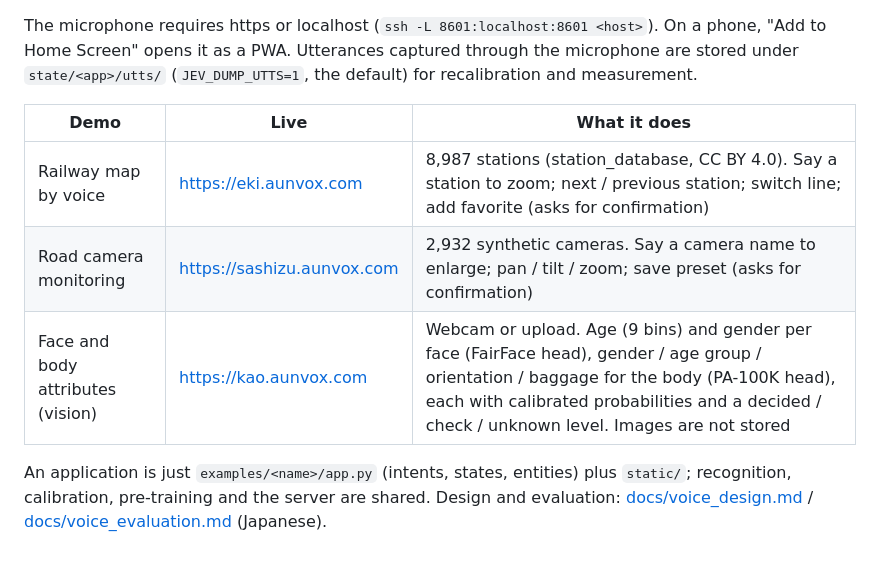
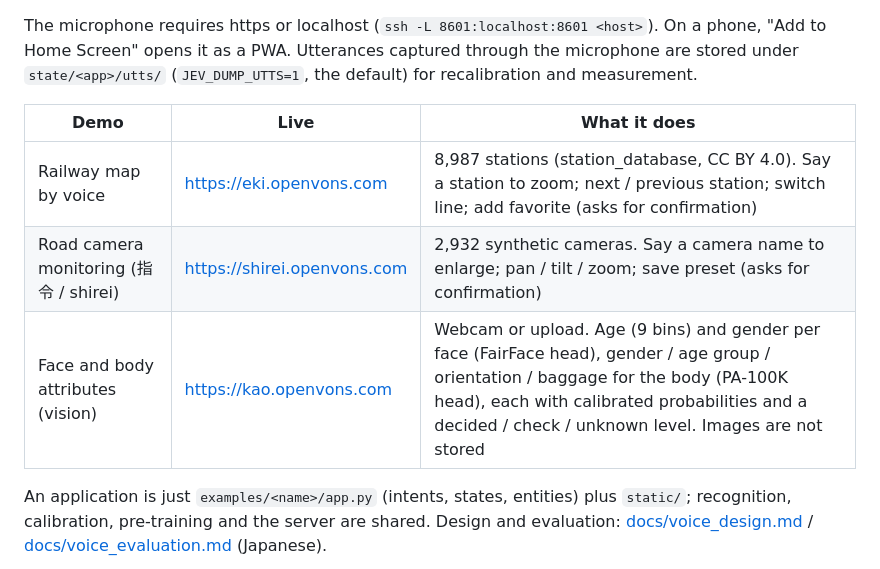
Before and after one commit to genai-craft/openvons, a Markdown page: README.md, the part around the change. Drawn GitHub-style.

Commit message:
公開 URL を openvons.com に (eki / shirei / kao)

```diff
--- a/README.md
+++ b/README.md
@@ -38,9 +38,9 @@ Utterances captured through the microphone are stored under `state/<app>/utts/`
 
 | Demo | Live | What it does |
 |---|---|---|
-| Railway map by voice | https://eki.aunvox.com | 8,987 stations (station_database, CC BY 4.0). Say a station to zoom; next / previous station; switch line; add favorite (asks for confirmation) |
-| Road camera monitoring | https://sashizu.aunvox.com | 2,932 synthetic cameras. Say a camera name to enlarge; pan / tilt / zoom; save preset (asks for confirmation) |
-| Face and body attributes (vision) | https://kao.aunvox.com | Webcam or upload. Age (9 bins) and gender per face (FairFace head), gender / age group / orientation / baggage for the body (PA-100K head), each with calibrated probabilities and a decided / check / unknown level. Images are not stored |
+| Railway map by voice | https://eki.openvons.com | 8,987 stations (station_database, CC BY 4.0). Say a station to zoom; next / previous station; switch line; add favorite (asks for confirmation) |
+| Road camera monitoring (指令 / shirei) | https://shirei.openvons.com | 2,932 synthetic cameras. Say a camera name to enlarge; pan / tilt / zoom; save preset (asks for confirmation) |
+| Face and body attributes (vision) | https://kao.openvons.com | Webcam or upload. Age (9 bins) and gender per face (FairFace head), gender / age group / orientation / baggage for the body (PA-100K head), each with calibrated probabilities and a decided / check / unknown level. Images are not stored |
 
 An application is just `examples/<name>/app.py` (intents, states, entities) plus `static/`; recognition, calibration, pre-training and the server are shared.
 Design and evaluation: [docs/voice_design.md](docs/voice_design.md) / [docs/voice_evaluation.md](docs/voice_evaluation.md) (Japanese).
```
Also changed, not shown: README_ja.md (+3 -3 lines).
